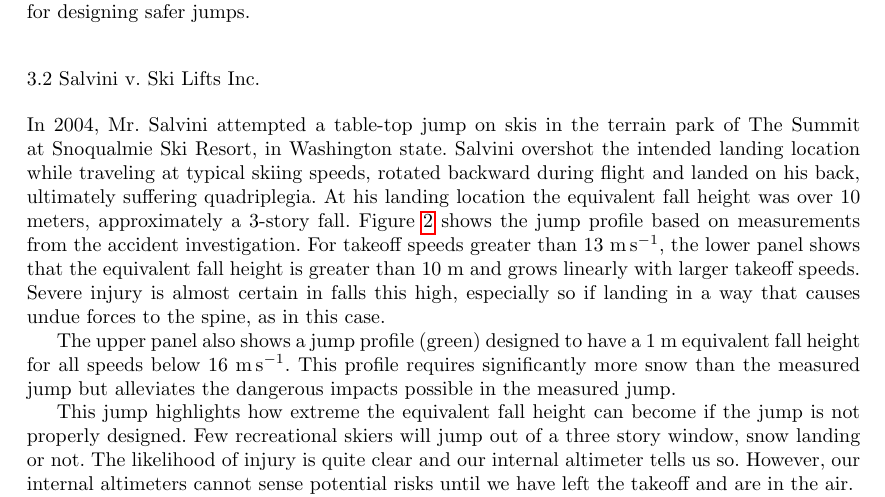
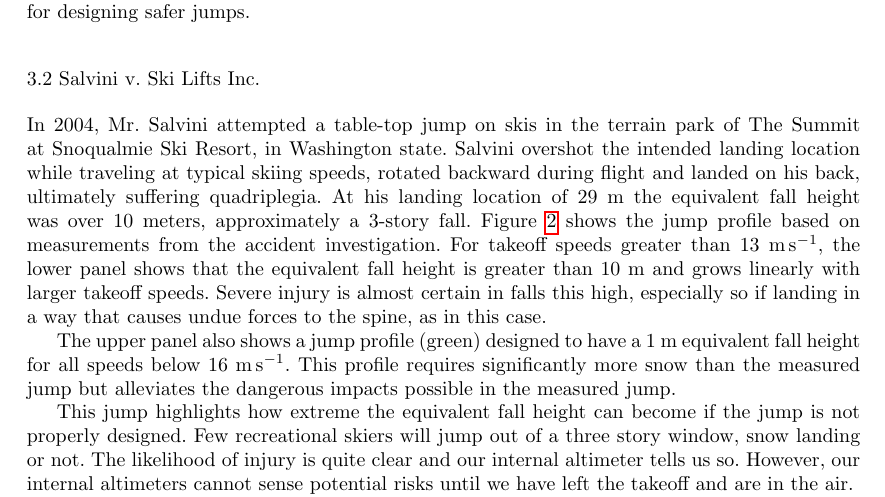
Before and after one commit to mechmotum/ski-analysis-paper, a LaTeX paper (main.tex): part of page 5 of 13, cut so that both start at the same text. Compiled offline with pdfLaTeX.

Commit message:
Added Salvini's landing distance of 95 ft (29 meters). Came from red dotted flight curves in Mont's orginal matlab figures. Still need to double check with Mont that is correct.

```diff
--- a/main.tex
+++ b/main.tex
@@ -278,14 +278,14 @@ In 2004, Mr.~Salvini attempted a table-top jump on skis in the terrain park of
 The Summit at Snoqualmie Ski Resort, in Washington state. Salvini overshot the
 intended landing location while traveling at typical skiing speeds, rotated
 backward during flight and landed on his back, ultimately suffering
-quadriplegia.  At his landing location the equivalent fall height was over 10
-meters, approximately a 3-story fall. Figure~\ref{fig:salvini-v-snoqualmie}
-shows the jump profile based on measurements from the accident investigation.
-For takeoff speeds greater than 13~\si{\meter\per\second}, the lower panel
-shows that the equivalent fall height is greater than 10~\si{\meter} and grows
-linearly with larger takeoff speeds. Severe injury is almost certain in falls
-this high, especially so if landing in a way that causes undue forces to the
-spine, as in this case.
+quadriplegia. At his landing location of 29~\si{\meter} the equivalent fall
+height was over 10 meters, approximately a 3-story fall.
+Figure~\ref{fig:salvini-v-snoqualmie} shows the jump profile based on
+measurements from the accident investigation.  For takeoff speeds greater than
+13~\si{\meter\per\second}, the lower panel shows that the equivalent fall
+height is greater than 10~\si{\meter} and grows linearly with larger takeoff
+speeds. Severe injury is almost certain in falls this high, especially so if
+landing in a way that causes undue forces to the spine, as in this case.
 
 The upper panel also shows a jump profile (green) designed to have a
 1~\si{\meter} equivalent fall height for all speeds below
```
